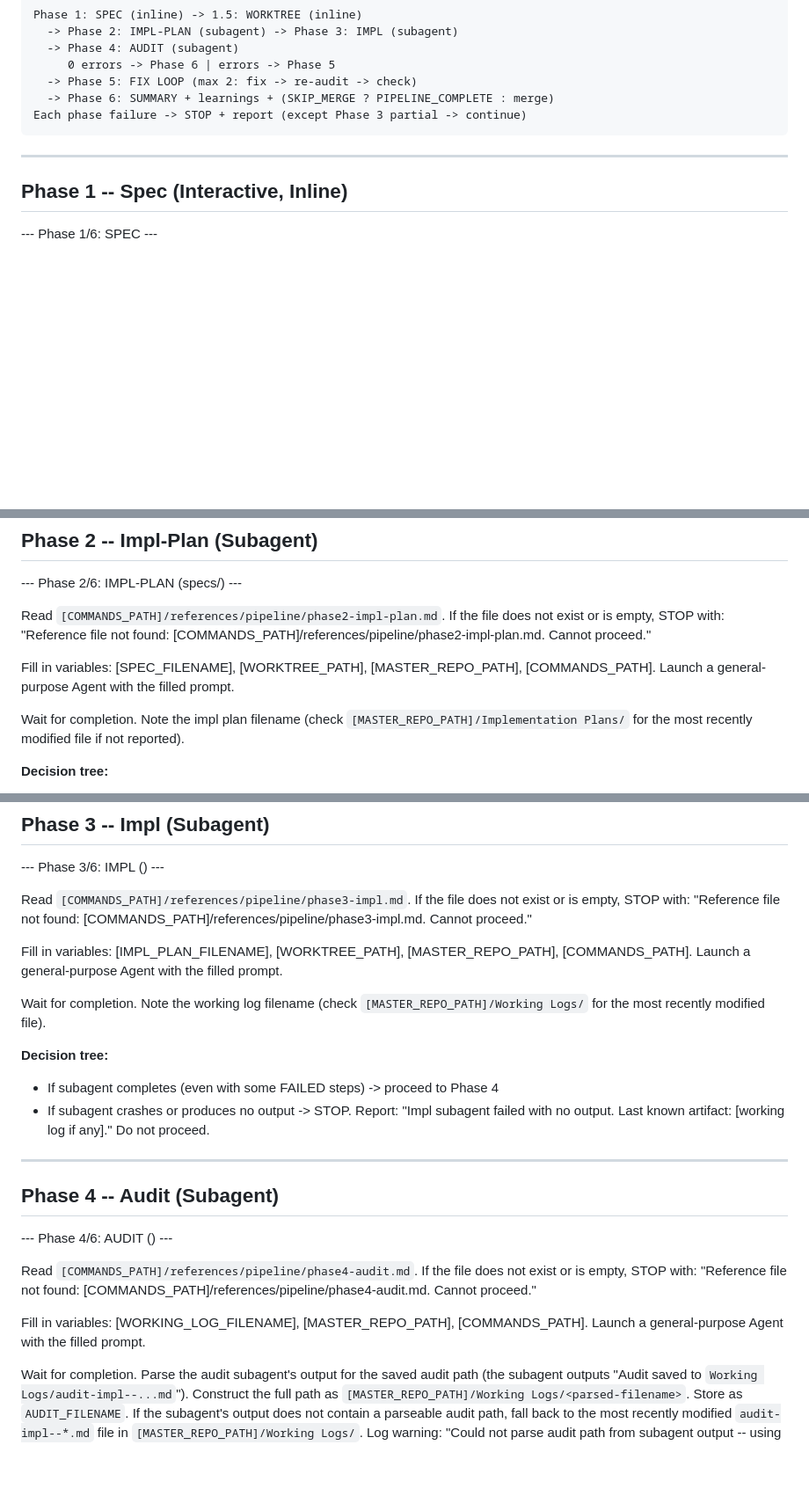
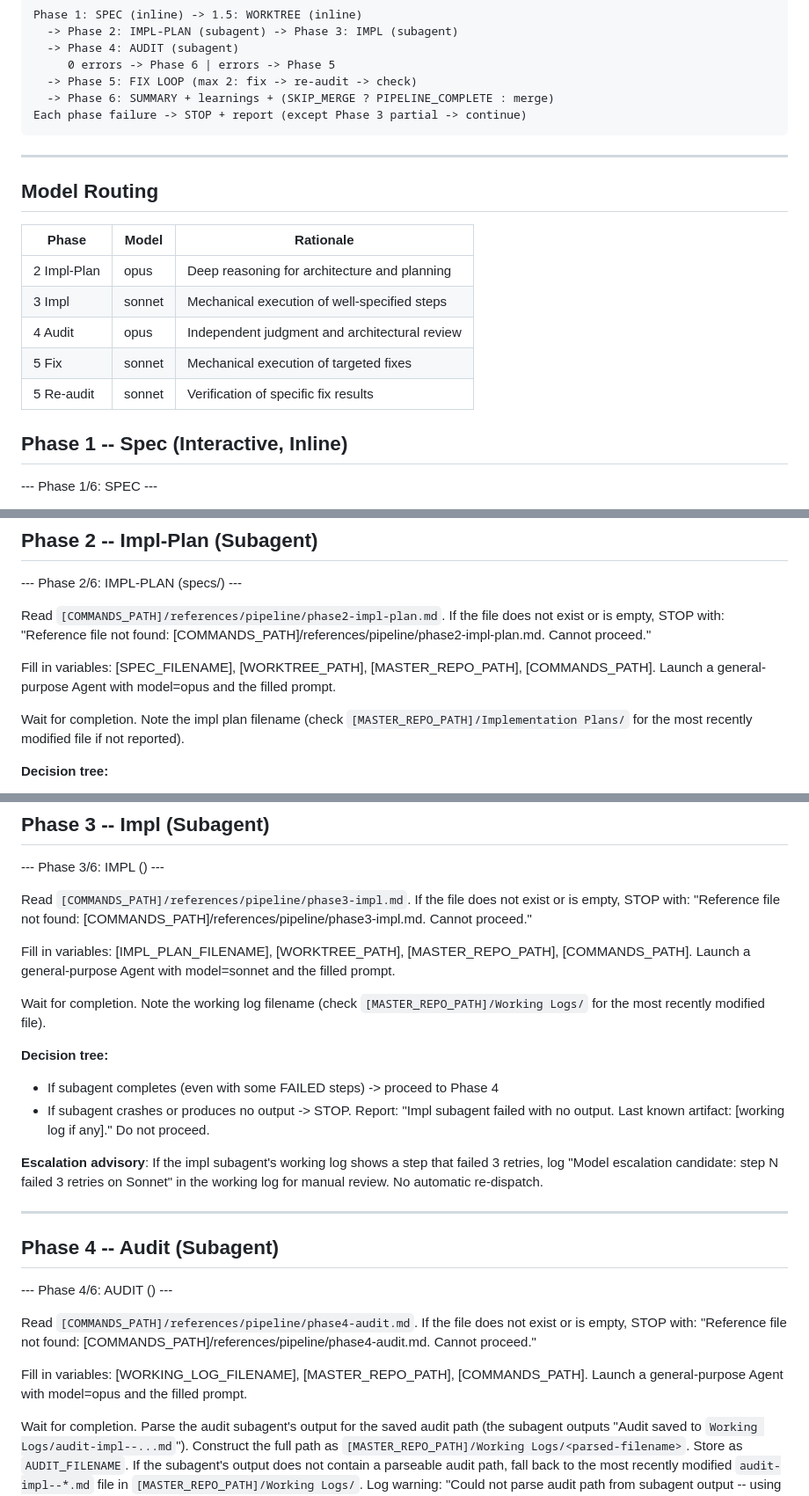
Before and after one commit to MarioEpkOne/PipelineIQ, a Markdown page: commands/pipeline.md, 3 parts joined by grey strips. Shown at 88% size. Drawn GitHub-style; blank space fills up the shorter version.

Commit message:
feat: add per-phase model routing to pipeline commands
Route reasoning-intensive phases (impl-plan, audit) to Opus and
mechanical phases (impl, fix, re-audit) to Sonnet. Teammates in
pipeline-team spawn as Sonnet. Adds routing table to pipeline.md
and escalation advisory for impl step failures.

Co-Authored-By: Claude Sonnet 4.6 <noreply@anthropic.com>

```diff
--- a/commands/pipeline.md
+++ b/commands/pipeline.md
@@ -69,6 +69,16 @@ Each phase failure -> STOP + report (except Phase 3 partial -> continue)
 
 ---
 
+## Model Routing
+
+| Phase | Model | Rationale |
+|---|---|---|
+| 2 Impl-Plan | opus | Deep reasoning for architecture and planning |
+| 3 Impl | sonnet | Mechanical execution of well-specified steps |
+| 4 Audit | opus | Independent judgment and architectural review |
+| 5 Fix | sonnet | Mechanical execution of targeted fixes |
+| 5 Re-audit | sonnet | Verification of specific fix results |
+
 ## Phase 1 -- Spec (Interactive, Inline)
 
 --- Phase 1/6: SPEC ---
@@ -106,7 +116,7 @@ Store the worktree path as `WORKTREE_PATH` and branch as `WORKTREE_BRANCH`.
 Read `[COMMANDS_PATH]/references/pipeline/phase2-impl-plan.md`. If the file does not exist or is empty, STOP with: "Reference file not found: [COMMANDS_PATH]/references/pipeline/phase2-impl-plan.md. Cannot proceed."
 
 Fill in variables: [SPEC_FILENAME], [WORKTREE_PATH], [MASTER_REPO_PATH], [COMMANDS_PATH].
-Launch a general-purpose Agent with the filled prompt.
+Launch a general-purpose Agent with model=opus and the filled prompt.
 
 Wait for completion. Note the impl plan filename (check `[MASTER_REPO_PATH]/Implementation Plans/` for the most recently modified file if not reported).
 
@@ -123,13 +133,15 @@ Wait for completion. Note the impl plan filename (check `[MASTER_REPO_PATH]/Impl
 Read `[COMMANDS_PATH]/references/pipeline/phase3-impl.md`. If the file does not exist or is empty, STOP with: "Reference file not found: [COMMANDS_PATH]/references/pipeline/phase3-impl.md. Cannot proceed."
 
 Fill in variables: [IMPL_PLAN_FILENAME], [WORKTREE_PATH], [MASTER_REPO_PATH], [COMMANDS_PATH].
-Launch a general-purpose Agent with the filled prompt.
+Launch a general-purpose Agent with model=sonnet and the filled prompt.
 
 Wait for completion. Note the working log filename (check `[MASTER_REPO_PATH]/Working Logs/` for the most recently modified file).
 
 **Decision tree:**
 - If subagent completes (even with some FAILED steps) -> proceed to Phase 4
 - If subagent crashes or produces no output -> STOP. Report: "Impl subagent failed with no output. Last known artifact: [working log if any]." Do not proceed.
+
+**Escalation advisory**: If the impl subagent's working log shows a step that failed 3 retries, log "Model escalation candidate: step N failed 3 retries on Sonnet" in the working log for manual review. No automatic re-dispatch.
 
 ---
 
@@ -140,7 +152,7 @@ Wait for completion. Note the working log filename (check `[MASTER_REPO_PATH]/Wo
 Read `[COMMANDS_PATH]/references/pipeline/phase4-audit.md`. If the file does not exist or is empty, STOP with: "Reference file not found: [COMMANDS_PATH]/references/pipeline/phase4-audit.md. Cannot proceed."
 
 Fill in variables: [WORKING_LOG_FILENAME], [MASTER_REPO_PATH], [COMMANDS_PATH].
-Launch a general-purpose Agent with the filled prompt.
+Launch a general-purpose Agent with model=opus and the filled prompt.
 
 Wait for completion. Parse the audit subagent's output for the saved audit path (the subagent outputs "Audit saved to `Working Logs/audit-impl--...md`"). Construct the full path as `[MASTER_REPO_PATH]/Working Logs/<parsed-filename>`. Store as `AUDIT_FILENAME`. If the subagent's output does not contain a parseable audit path, fall back to the most recently modified `audit-impl--*.md` file in `[MASTER_REPO_PATH]/Working Logs/`. Log warning: "Could not parse audit path from subagent output -- using fallback."
 
```
Also changed, not shown: other parts of commands/pipeline.md (+2 -2 lines), commands/pipeline-team.md (+1 -1 lines).
